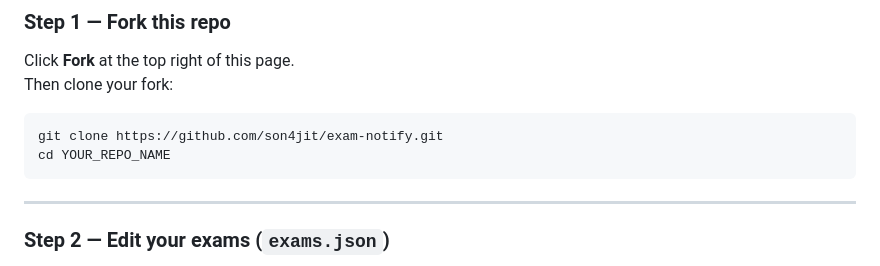
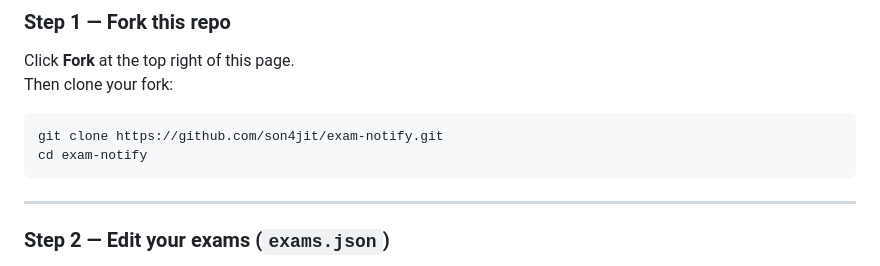
Before and after one commit to son4jit/exam-notify, a Markdown page: README.md, the part around the change. Rendered like a GitHub page.

````diff
--- a/README.md
+++ b/README.md
@@ -40,7 +40,7 @@ Then clone your fork:
 
 ```bash
 git clone https://github.com/son4jit/exam-notify.git
-cd YOUR_REPO_NAME
+cd exam-notify
 ```
 
 ---
````
